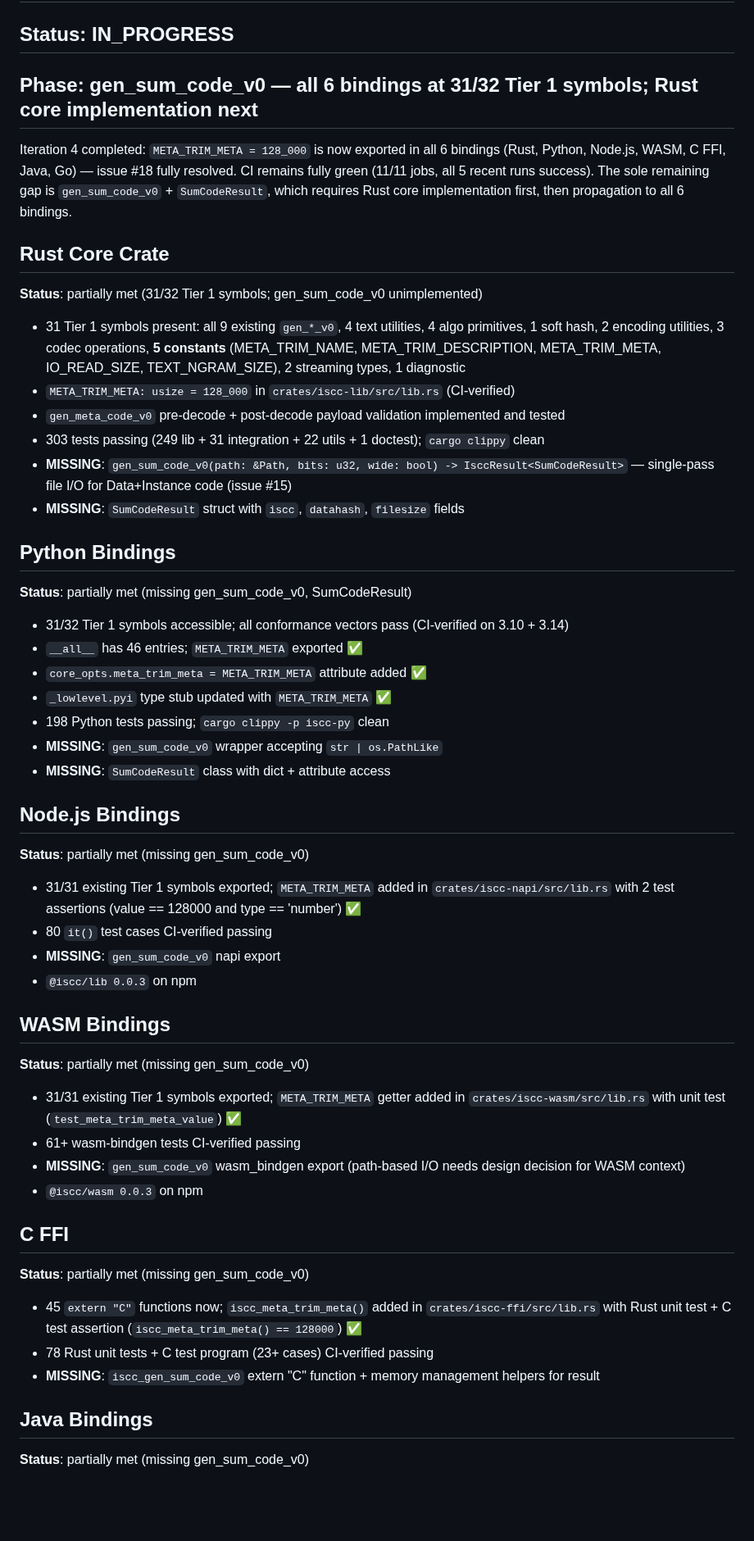
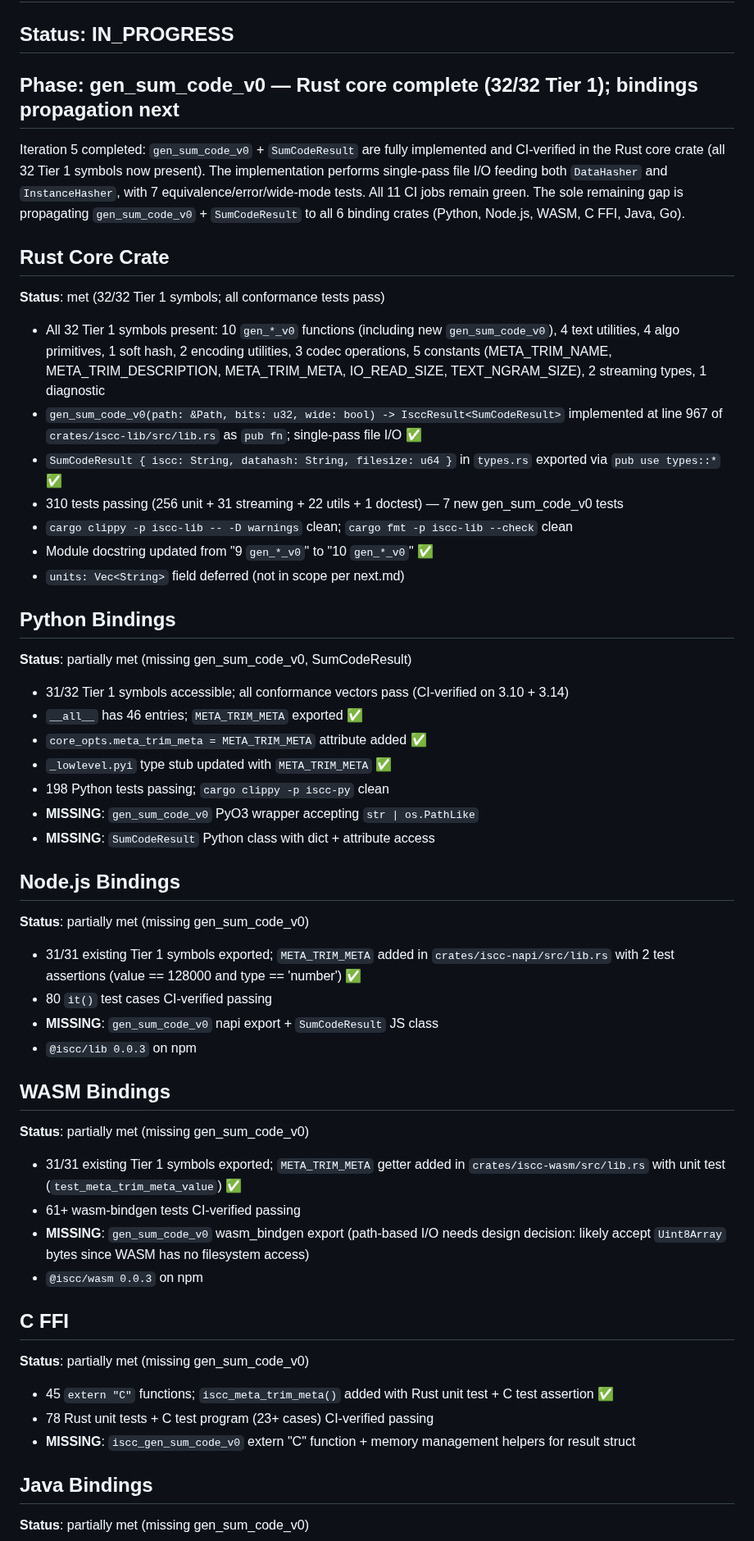
Before and after one commit to iscc/iscc-lib, a Markdown page: .claude/context/state.md, the part around one of its changes. Shown at 82% size. Drawn GitHub-style; blank space fills up the shorter version.

Commit message:
cid(update-state): iteration 6 — gen_sum_code_v0 complete in Rust core; 6 bindings still need propagation

```diff
--- a/.claude/context/state.md
+++ b/.claude/context/state.md
@@ -4,27 +4,30 @@
 
 ## Status: IN_PROGRESS
 
-## Phase: gen_sum_code_v0 — all 6 bindings at 31/32 Tier 1 symbols; Rust core implementation next
+## Phase: gen_sum_code_v0 — Rust core complete (32/32 Tier 1); bindings propagation next
 
-Iteration 4 completed: `META_TRIM_META = 128_000` is now exported in all 6 bindings (Rust, Python,
-Node.js, WASM, C FFI, Java, Go) — issue #18 fully resolved. CI remains fully green (11/11 jobs, all
-5 recent runs success). The sole remaining gap is `gen_sum_code_v0` + `SumCodeResult`, which
-requires Rust core implementation first, then propagation to all 6 bindings.
+Iteration 5 completed: `gen_sum_code_v0` + `SumCodeResult` are fully implemented and CI-verified in
+the Rust core crate (all 32 Tier 1 symbols now present). The implementation performs single-pass
+file I/O feeding both `DataHasher` and `InstanceHasher`, with 7 equivalence/error/wide-mode tests.
+All 11 CI jobs remain green. The sole remaining gap is propagating `gen_sum_code_v0` +
+`SumCodeResult` to all 6 binding crates (Python, Node.js, WASM, C FFI, Java, Go).
 
 ## Rust Core Crate
 
-**Status**: partially met (31/32 Tier 1 symbols; gen_sum_code_v0 unimplemented)
+**Status**: met (32/32 Tier 1 symbols; all conformance tests pass)
 
-- 31 Tier 1 symbols present: all 9 existing `gen_*_v0`, 4 text utilities, 4 algo primitives, 1 soft
-    hash, 2 encoding utilities, 3 codec operations, **5 constants** (META_TRIM_NAME,
-    META_TRIM_DESCRIPTION, META_TRIM_META, IO_READ_SIZE, TEXT_NGRAM_SIZE), 2 streaming types, 1
-    diagnostic
-- `META_TRIM_META: usize = 128_000` in `crates/iscc-lib/src/lib.rs` (CI-verified)
-- `gen_meta_code_v0` pre-decode + post-decode payload validation implemented and tested
-- 303 tests passing (249 lib + 31 integration + 22 utils + 1 doctest); `cargo clippy` clean
-- **MISSING**: `gen_sum_code_v0(path: &Path, bits: u32, wide: bool) -> IsccResult<SumCodeResult>` —
-    single-pass file I/O for Data+Instance code (issue #15)
-- **MISSING**: `SumCodeResult` struct with `iscc`, `datahash`, `filesize` fields
+- All 32 Tier 1 symbols present: 10 `gen_*_v0` functions (including new `gen_sum_code_v0`), 4 text
+    utilities, 4 algo primitives, 1 soft hash, 2 encoding utilities, 3 codec operations, 5 constants
+    (META_TRIM_NAME, META_TRIM_DESCRIPTION, META_TRIM_META, IO_READ_SIZE, TEXT_NGRAM_SIZE), 2
+    streaming types, 1 diagnostic
+- `gen_sum_code_v0(path: &Path, bits: u32, wide: bool) -> IsccResult<SumCodeResult>` implemented at
+    line 967 of `crates/iscc-lib/src/lib.rs` as `pub fn`; single-pass file I/O ✅
+- `SumCodeResult { iscc: String, datahash: String, filesize: u64 }` in `types.rs` exported via
+    `pub use types::*` ✅
+- 310 tests passing (256 unit + 31 streaming + 22 utils + 1 doctest) — 7 new gen_sum_code_v0 tests
+- `cargo clippy -p iscc-lib -- -D warnings` clean; `cargo fmt -p iscc-lib --check` clean
+- Module docstring updated from "9 `gen_*_v0`" to "10 `gen_*_v0`" ✅
+- `units: Vec<String>` field deferred (not in scope per next.md)
 
 ## Python Bindings
 
@@ -35,8 +38,8 @@ requires Rust core implementation first, then propagation to all 6 bindings.
 - `core_opts.meta_trim_meta = META_TRIM_META` attribute added ✅
 - `_lowlevel.pyi` type stub updated with `META_TRIM_META` ✅
 - 198 Python tests passing; `cargo clippy -p iscc-py` clean
-- **MISSING**: `gen_sum_code_v0` wrapper accepting `str | os.PathLike`
-- **MISSING**: `SumCodeResult` class with dict + attribute access
+- **MISSING**: `gen_sum_code_v0` PyO3 wrapper accepting `str | os.PathLike`
+- **MISSING**: `SumCodeResult` Python class with dict + attribute access
 
 ## Node.js Bindings
 
@@ -45,7 +48,7 @@ requires Rust core implementation first, then propagation to all 6 bindings.
 - 31/31 existing Tier 1 symbols exported; `META_TRIM_META` added in `crates/iscc-napi/src/lib.rs`
     with 2 test assertions (value == 128000 and type == 'number') ✅
 - 80 `it()` test cases CI-verified passing
-- **MISSING**: `gen_sum_code_v0` napi export
+- **MISSING**: `gen_sum_code_v0` napi export + `SumCodeResult` JS class
 - `@iscc/lib 0.0.3` on npm
 
 ## WASM Bindings
@@ -55,18 +58,18 @@ requires Rust core implementation first, then propagation to all 6 bindings.
 - 31/31 existing Tier 1 symbols exported; `META_TRIM_META` getter added in
     `crates/iscc-wasm/src/lib.rs` with unit test (`test_meta_trim_meta_value`) ✅
 - 61+ wasm-bindgen tests CI-verified passing
-- **MISSING**: `gen_sum_code_v0` wasm_bindgen export (path-based I/O needs design decision for WASM
-    context)
+- **MISSING**: `gen_sum_code_v0` wasm_bindgen export (path-based I/O needs design decision: likely
+    accept `Uint8Array` bytes since WASM has no filesystem access)
 - `@iscc/wasm 0.0.3` on npm
 
 ## C FFI
 
 **Status**: partially met (missing gen_sum_code_v0)
 
-- 45 `extern "C"` functions now; `iscc_meta_trim_meta()` added in `crates/iscc-ffi/src/lib.rs` with
-    Rust unit test + C test assertion (`iscc_meta_trim_meta() == 128000`) ✅
+- 45 `extern "C"` functions; `iscc_meta_trim_meta()` added with Rust unit test + C test assertion ✅
 - 78 Rust unit tests + C test program (23+ cases) CI-verified passing
 - **MISSING**: `iscc_gen_sum_code_v0` extern "C" function + memory management helpers for result
+    struct
 
 ## Java Bindings
 
```
Also changed, not shown: other parts of .claude/context/state.md (+27 -26 lines), 1 other file.
